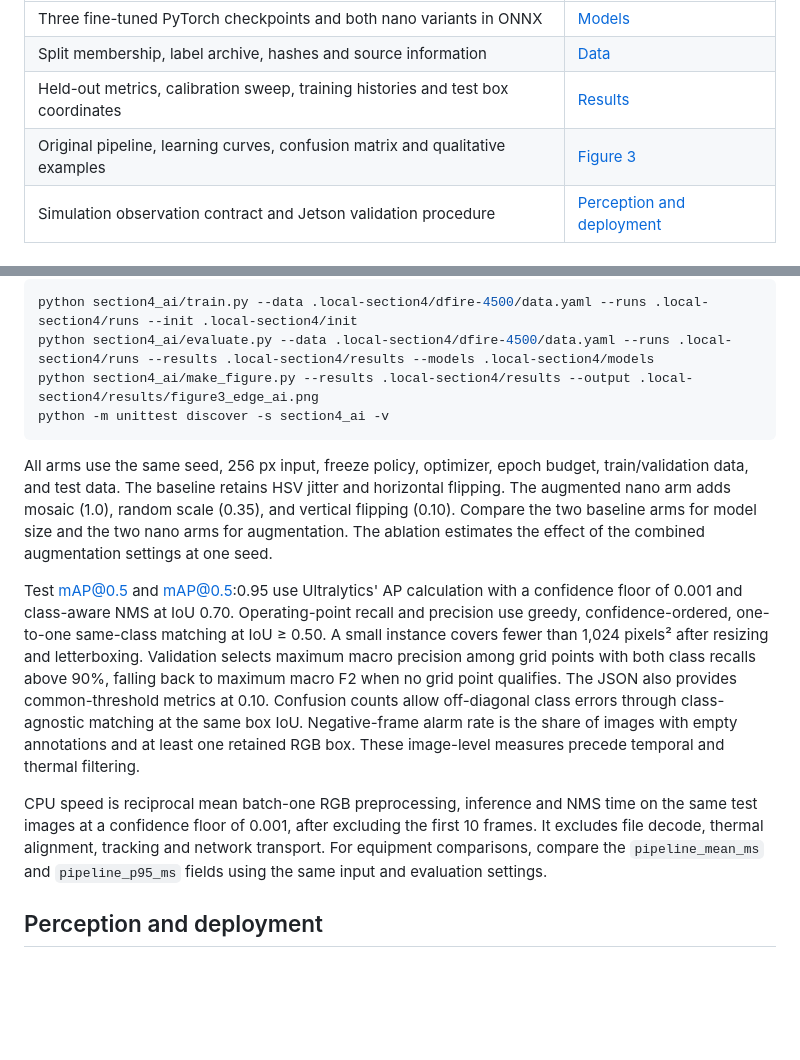
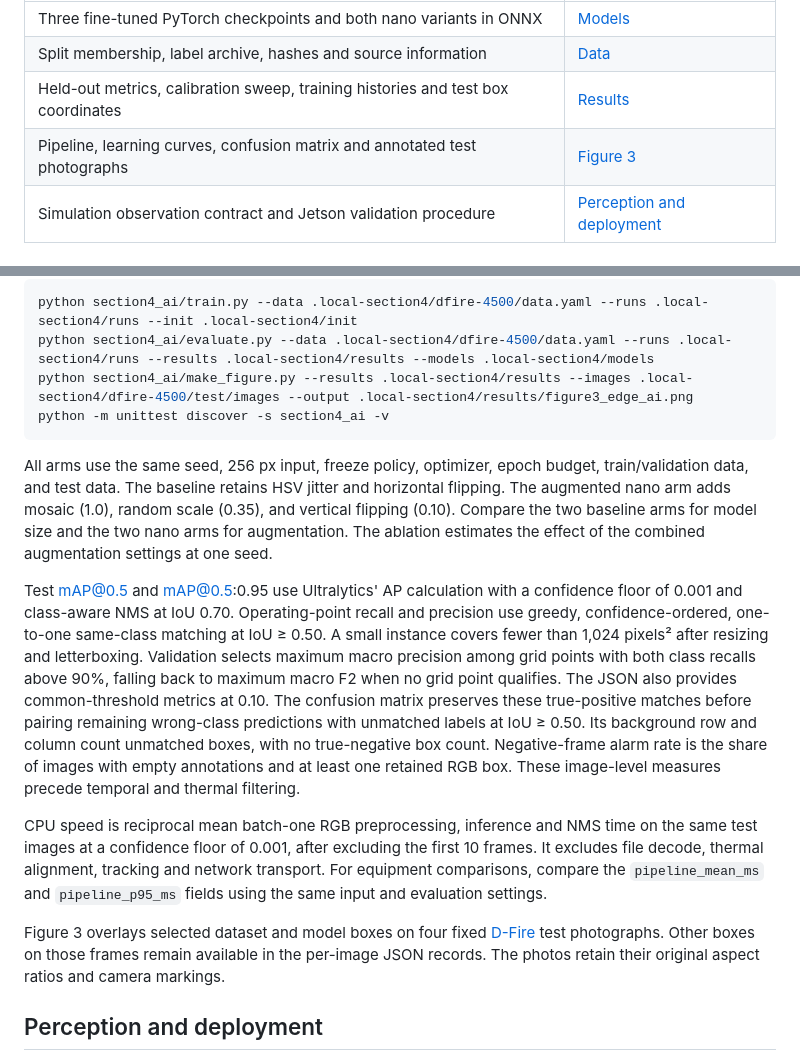
Before and after one commit to CUHK-ROSE5770/Hill-Fire-Detection-Sim, a Markdown page: section4_ai/README.md, 2 parts joined by grey strips. Drawn GitHub-style; blank space fills up the shorter version.

Commit message:
fix(ai): annotate test photos and reconcile confusion counts

````diff
--- a/section4_ai/README.md
+++ b/section4_ai/README.md
@@ -9,7 +9,7 @@ To regenerate Word after editing the Markdown, install `python-docx` and run `py
 | Three fine-tuned PyTorch checkpoints and both nano variants in ONNX | [Models](models/) |
 | Split membership, label archive, hashes and source information | [Data](data/) |
 | Held-out metrics, calibration sweep, training histories and test box coordinates | [Results](results/) |
-| Original pipeline, learning curves, confusion matrix and qualitative examples | [Figure 3](results/figure3_edge_ai.png) |
+| Pipeline, learning curves, confusion matrix and annotated test photographs | [Figure 3](results/figure3_edge_ai.png) |
 | Simulation observation contract and Jetson validation procedure | [Perception and deployment](#perception-and-deployment) |
 
 ## Reproduce the benchmark
@@ -32,15 +32,17 @@ Download the official [YOLOv8n](https://github.com/ultralytics/assets/releases/d
 ```sh
 python section4_ai/train.py --data .local-section4/dfire-4500/data.yaml --runs .local-section4/runs --init .local-section4/init
 python section4_ai/evaluate.py --data .local-section4/dfire-4500/data.yaml --runs .local-section4/runs --results .local-section4/results --models .local-section4/models
-python section4_ai/make_figure.py --results .local-section4/results --output .local-section4/results/figure3_edge_ai.png
+python section4_ai/make_figure.py --results .local-section4/results --images .local-section4/dfire-4500/test/images --output .local-section4/results/figure3_edge_ai.png
 python -m unittest discover -s section4_ai -v
 ```
 
 All arms use the same seed, 256 px input, freeze policy, optimizer, epoch budget, train/validation data, and test data. The baseline retains HSV jitter and horizontal flipping. The augmented nano arm adds mosaic (1.0), random scale (0.35), and vertical flipping (0.10). Compare the two baseline arms for model size and the two nano arms for augmentation. The ablation estimates the effect of the combined augmentation settings at one seed.
 
-Test mAP@0.5 and mAP@0.5:0.95 use Ultralytics' AP calculation with a confidence floor of 0.001 and class-aware NMS at IoU 0.70. Operating-point recall and precision use greedy, confidence-ordered, one-to-one same-class matching at IoU ≥ 0.50. A small instance covers fewer than 1,024 pixels² after resizing and letterboxing. Validation selects maximum macro precision among grid points with both class recalls above 90%, falling back to maximum macro F2 when no grid point qualifies. The JSON also provides common-threshold metrics at 0.10. Confusion counts allow off-diagonal class errors through class-agnostic matching at the same box IoU. Negative-frame alarm rate is the share of images with empty annotations and at least one retained RGB box. These image-level measures precede temporal and thermal filtering.
+Test mAP@0.5 and mAP@0.5:0.95 use Ultralytics' AP calculation with a confidence floor of 0.001 and class-aware NMS at IoU 0.70. Operating-point recall and precision use greedy, confidence-ordered, one-to-one same-class matching at IoU ≥ 0.50. A small instance covers fewer than 1,024 pixels² after resizing and letterboxing. Validation selects maximum macro precision among grid points with both class recalls above 90%, falling back to maximum macro F2 when no grid point qualifies. The JSON also provides common-threshold metrics at 0.10. The confusion matrix preserves these true-positive matches before pairing remaining wrong-class predictions with unmatched labels at IoU ≥ 0.50. Its background row and column count unmatched boxes, with no true-negative box count. Negative-frame alarm rate is the share of images with empty annotations and at least one retained RGB box. These image-level measures precede temporal and thermal filtering.
 
 CPU speed is reciprocal mean batch-one RGB preprocessing, inference and NMS time on the same test images at a confidence floor of 0.001, after excluding the first 10 frames. It excludes file decode, thermal alignment, tracking and network transport. For equipment comparisons, compare the `pipeline_mean_ms` and `pipeline_p95_ms` fields using the same input and evaluation settings.
+
+Figure 3 overlays selected dataset and model boxes on four fixed [D-Fire](https://github.com/gaia-solutions-on-demand/DFireDataset) test photographs. Other boxes on those frames remain available in the per-image JSON records. The photos retain their original aspect ratios and camera markings.
 
 ## Perception and deployment
 
````
Also changed, not shown: section4_ai/Section4_AI_Integration.md (+2 -2 lines), section4_ai/results/figure3_edge_ai.png, 12 other files.
